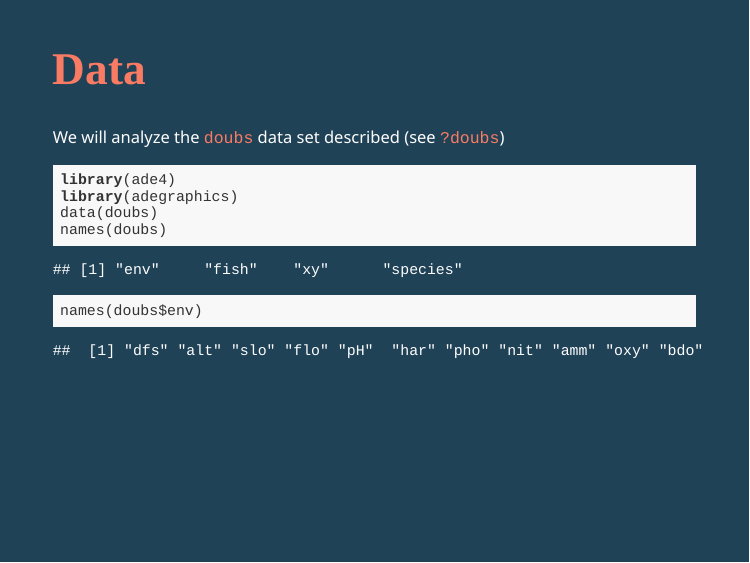
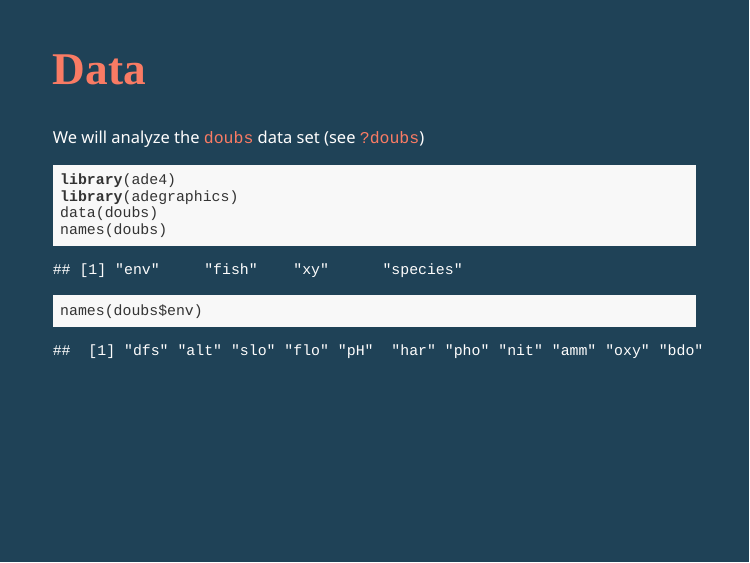
Before and after one commit to sdray/LausanneBasic, an R Markdown document (practical/session2/session2.Rmd): page 3 of 15. The pictures show the slides in the output file practical/session2/session2.html that the author committed with the source; the slides are laid out offline by our stand-in for remark.js, each with all of its steps uncovered, in fonts that may differ from those the slides ask for, and without slide numbers, shadows or browser add-ons.

Commit message:
Correct a typo

````diff
--- a/practical/session2/session2.Rmd
+++ b/practical/session2/session2.Rmd
@@ -34,7 +34,7 @@ style_duo(primary_color = "#1F4257", secondary_color = "#F97B64", table_row_even
 ---
 # Data
 
-We will analyze the `doubs` data set described (see `?doubs`)
+We will analyze the `doubs` data set (see `?doubs`)
 
 ```{r}
 library(ade4)
````
Also changed, not shown: practical/session2/fig/unnamed-chunk-10-1.svg, practical/session2/fig/unnamed-chunk-11-1.svg, practical/session2/fig/unnamed-chunk-13-1.svg, practical/session2/fig/unnamed-chunk-3-1.svg, practical/session2/fig/unnamed-chunk-4-1.svg, practical/session2/fig/unnamed-chunk-5-1.svg, practical/session2/fig/unnamed-chunk-6-1.svg, practical/session2/fig/unnamed-chunk-9-1.svg, practical/session2/session2-corrected.html, practical/session2/session2-corrected.pdf, practical/session2/session2.html, practical/session2/session2.pdf.
